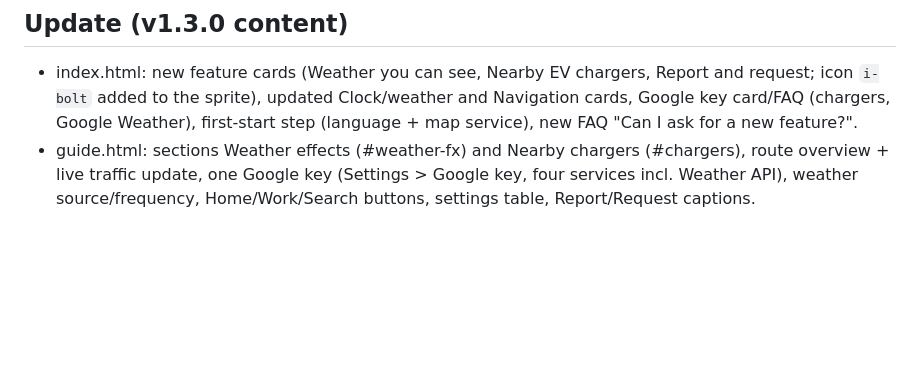
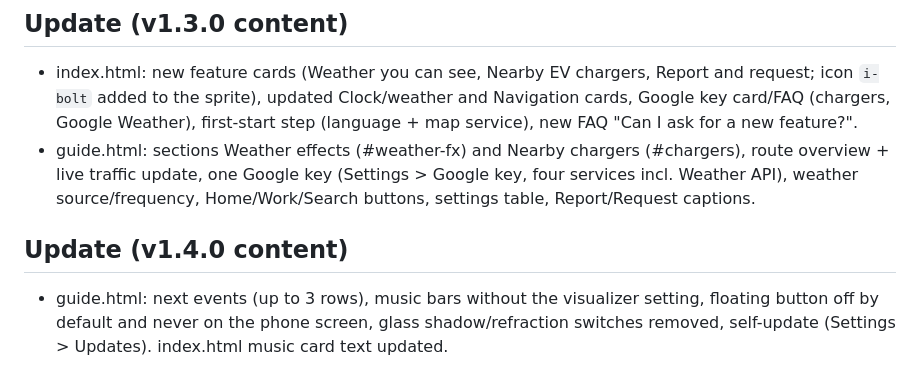
Before and after one commit to Xiaomi-Cockpit/xiaomi-cockpit.github.io, a Markdown page: CLAUDE.md, the part around the change. GitHub-like rendering; blank space fills up the shorter version.

Commit message:
Website: next events, updates inside the app, simpler settings (v1.4.0)

```diff
--- a/CLAUDE.md
+++ b/CLAUDE.md
@@ -33,3 +33,6 @@ No local build needed. To look at the pages: `python3 -m http.server`, then head
 ## Update (v1.3.0 content)
 - index.html: new feature cards (Weather you can see, Nearby EV chargers, Report and request; icon `i-bolt` added to the sprite), updated Clock/weather and Navigation cards, Google key card/FAQ (chargers, Google Weather), first-start step (language + map service), new FAQ "Can I ask for a new feature?".
 - guide.html: sections Weather effects (#weather-fx) and Nearby chargers (#chargers), route overview + live traffic update, one Google key (Settings > Google key, four services incl. Weather API), weather source/frequency, Home/Work/Search buttons, settings table, Report/Request captions.
+
+## Update (v1.4.0 content)
+- guide.html: next events (up to 3 rows), music bars without the visualizer setting, floating button off by default and never on the phone screen, glass shadow/refraction switches removed, self-update (Settings > Updates). index.html music card text updated.
```
